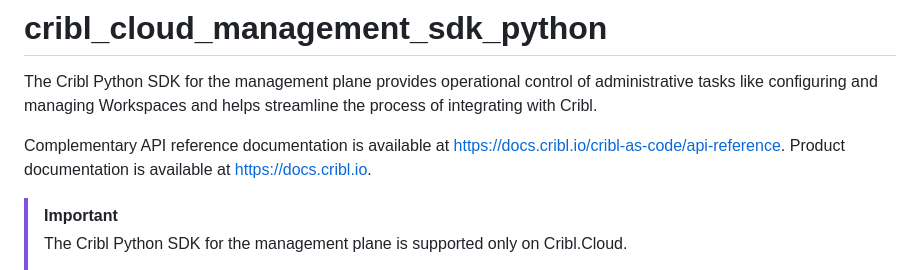
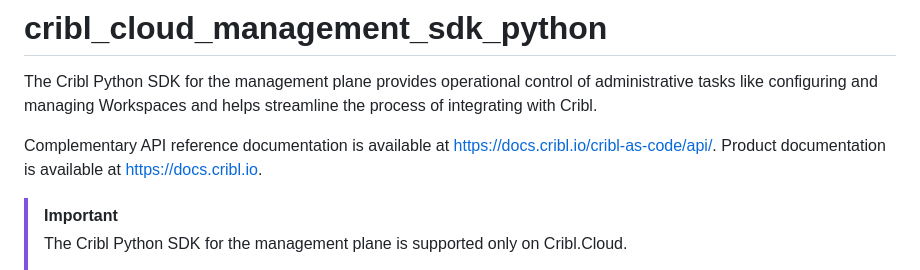
Before and after one commit to criblio/cribl_cloud_management_sdk_python, a Markdown page: README.md, the part around the change. GitHub-like rendering.

Commit message:
Temporary API Reference link fix in README

```diff
--- a/README.md
+++ b/README.md
@@ -2,7 +2,7 @@
 
 The Cribl Python SDK for the management plane provides operational control of administrative tasks like configuring and managing Workspaces and helps streamline the process of integrating with Cribl.
 
-Complementary API reference documentation is available at https://docs.cribl.io/cribl-as-code/api-reference. Product documentation is available at https://docs.cribl.io.
+Complementary API reference documentation is available at [https://docs.cribl.io/cribl-as-code/api/](https://docs.cribl.io/cribl-as-code/api-reference/management-plane/workspaces/). Product documentation is available at https://docs.cribl.io.
 
 > [!IMPORTANT]
 > The Cribl Python SDK for the management plane is supported only on Cribl.Cloud.
```
